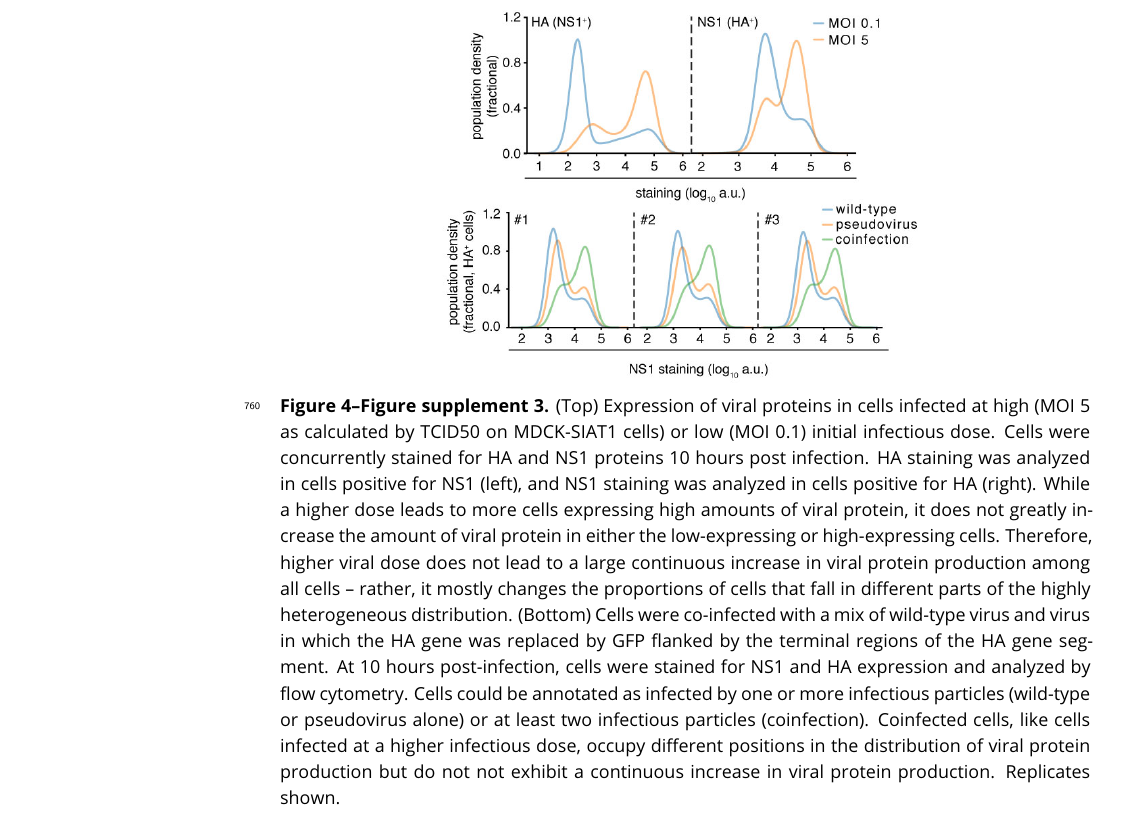
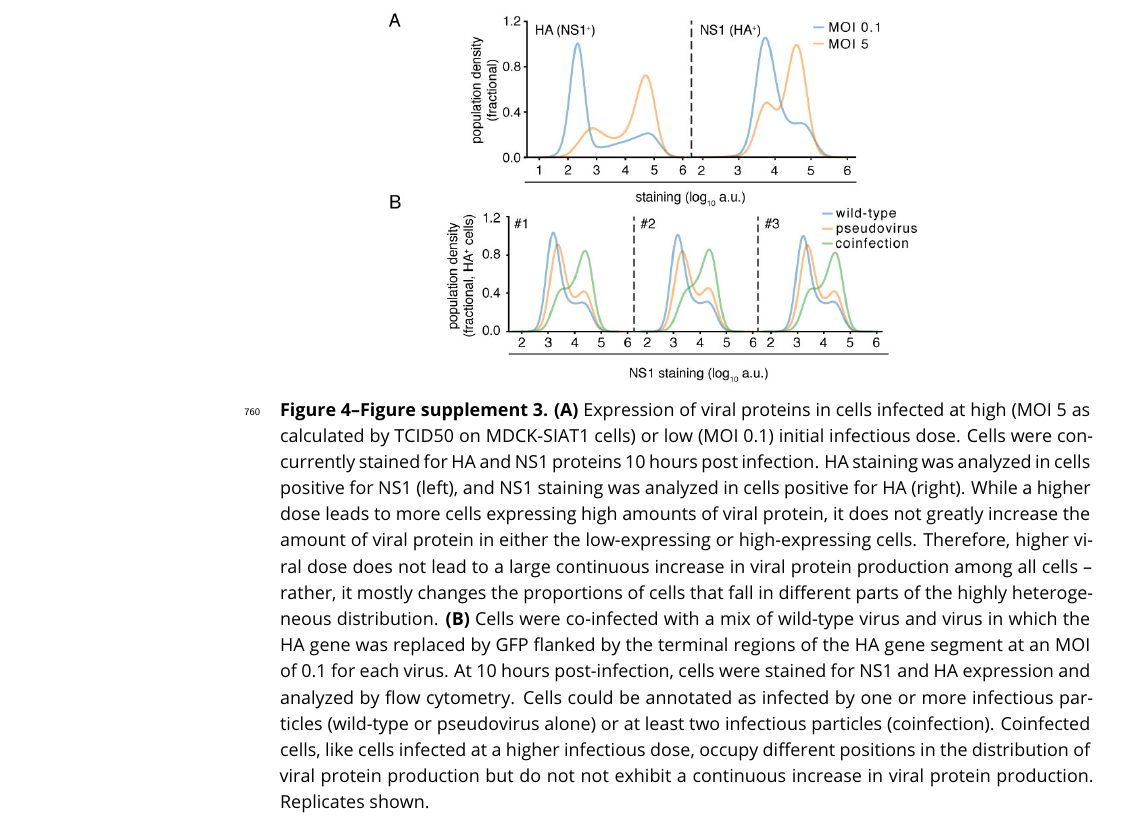
Before and after one commit to jbloomlab/flu_single_cell, a LaTeX document (paper/paper.tex): part of page 25 of 28, cut so that both start at the same text. Compiled offline with pdfLaTeX.

Commit message:
instead of top and bottom changed to A and B for supplemental 4-3 to match other figures.

```diff
--- a/paper/paper.tex
+++ b/paper/paper.tex
@@ -223,12 +223,14 @@ For instance, the plot for the 8-hour sample shows that roughly 50\% of all vira
 
 \figsupp[Flow cytometry analysis of viral protein production of cells contingent on infectious dose or coinfection state. \label{figsupp:flowdose}]
 {
-(Top) Expression of viral proteins in cells infected at high (MOI 5 as calculated by TCID50 on MDCK-SIAT1 cells) or low (MOI 0.1) initial infectious dose.
+{\bf (A)}
+Expression of viral proteins in cells infected at high (MOI 5 as calculated by TCID50 on MDCK-SIAT1 cells) or low (MOI 0.1) initial infectious dose.
 Cells were concurrently stained for HA and NS1 proteins 10 hours post infection.
 HA staining was analyzed in cells positive for NS1 (left), and NS1 staining was analyzed in cells positive for HA (right).
 While a higher dose leads to more cells expressing high amounts of viral protein, it does not greatly increase the amount of viral protein in either the low-expressing or high-expressing cells.
 Therefore, higher viral dose does not lead to a large continuous increase in viral protein production among all cells -- rather, it mostly changes the proportions of cells that fall in different parts of the highly heterogeneous distribution.
-(Bottom) Cells were co-infected with a mix of wild-type virus and virus in which the HA gene was replaced by GFP flanked by the terminal regions of the HA gene segment.
+{\bf (B)}
+Cells were co-infected with a mix of wild-type virus and virus in which the HA gene was replaced by GFP flanked by the terminal regions of the HA gene segment at an MOI of 0.1 for each virus.
 At 10 hours post-infection, cells were stained for NS1 and HA expression and analyzed by flow cytometry.
 Cells could be annotated as infected by one or more infectious particles (wild-type or pseudovirus alone) or at least two infectious particles (coinfection).
 Coinfected cells, like cells infected at a higher infectious dose, occupy different positions in the distribution of viral protein production but do not not exhibit a continuous increase in viral protein production.
```
Also changed, not shown: paper/figures/Coinf.jpg.
